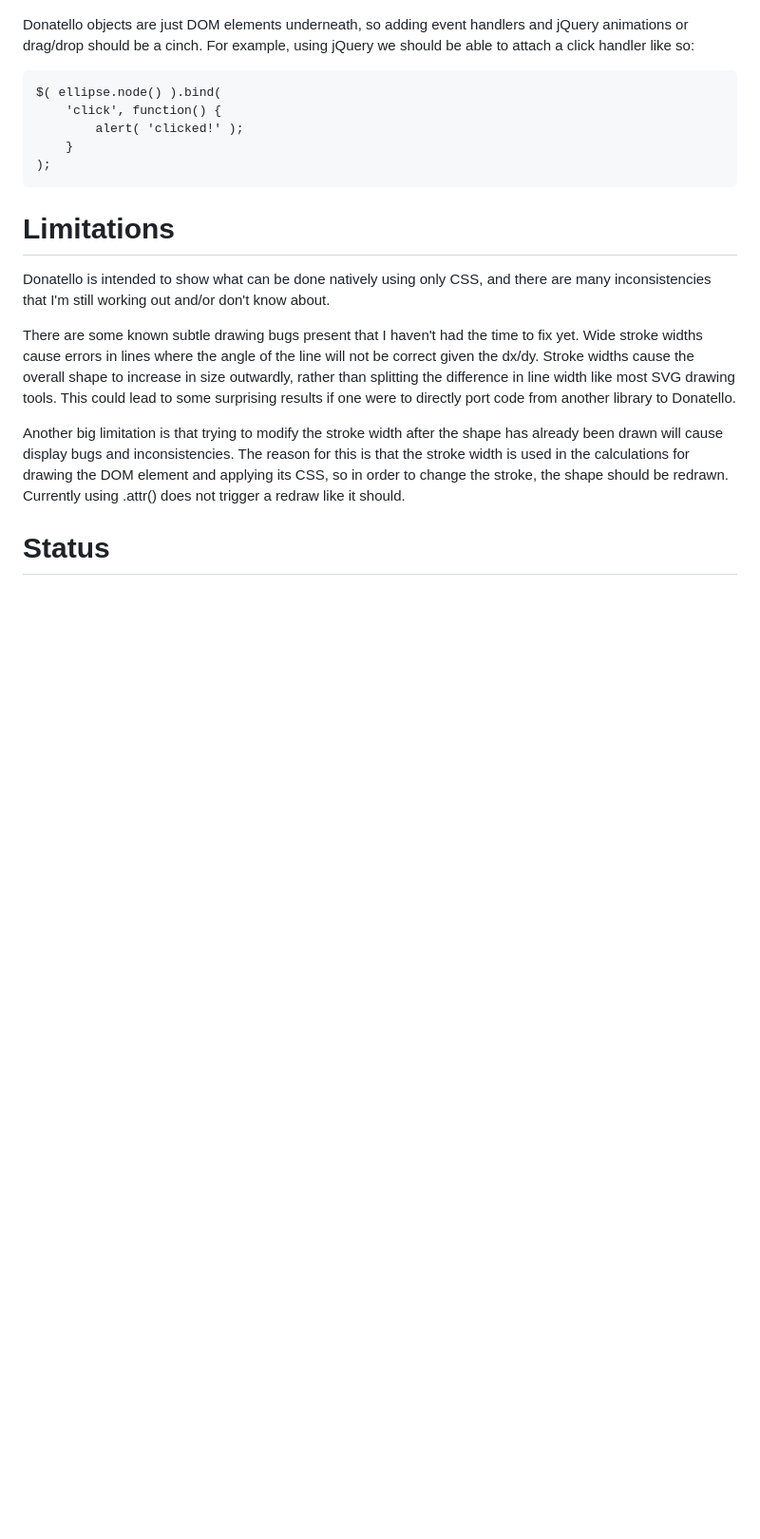
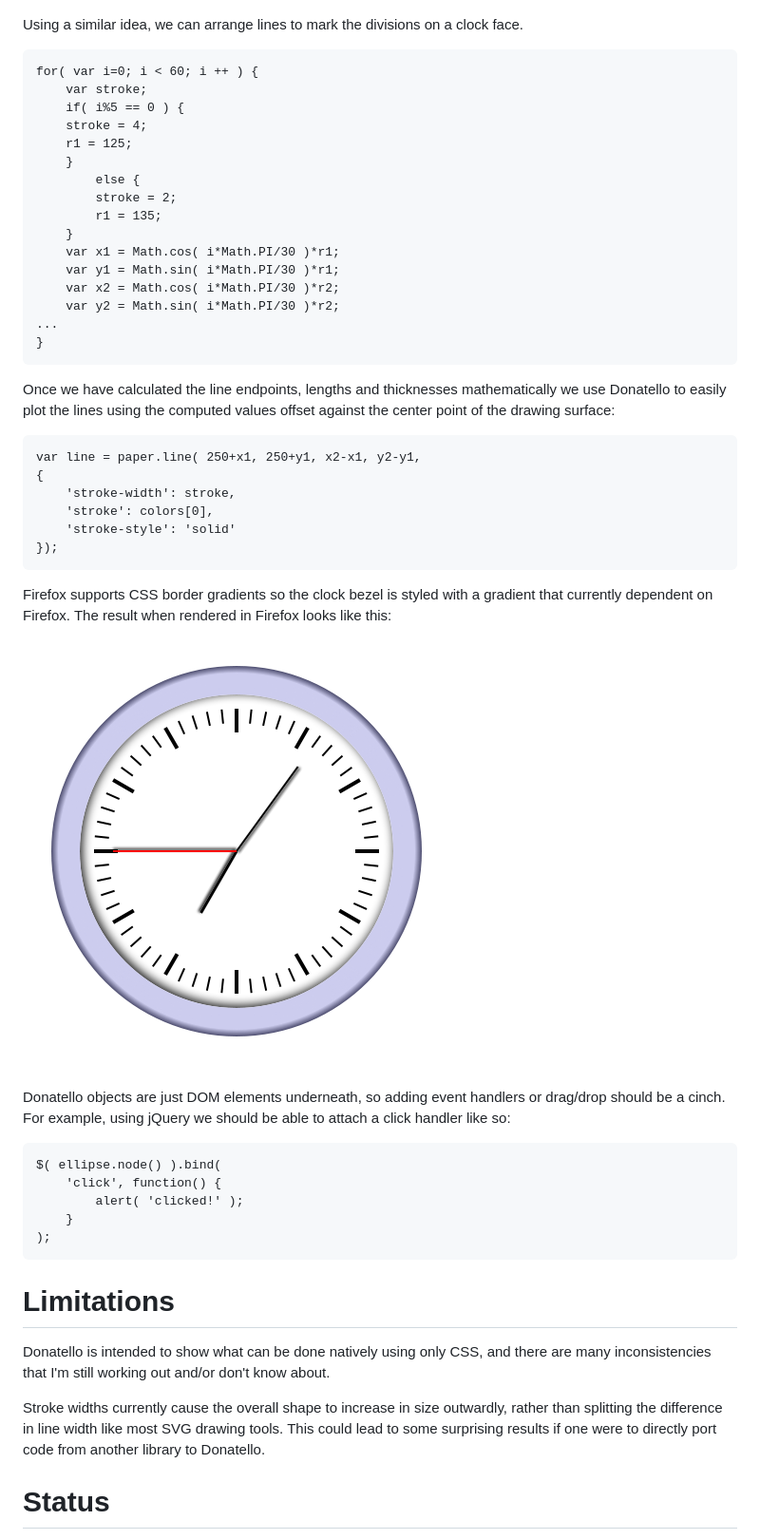
Before and after one commit to dnewcome/Donatello, a Markdown page: Readme.md, the part around the change printed below. Shown: that part at 95% size. GitHub-like rendering; pictures changed too: samples/clock.png (added); blank space fills up the shorter version.

Commit message:
updated readme and added clock example

```diff
--- a/Readme.md
+++ b/Readme.md
@@ -51,8 +51,45 @@ Which produces the following:
 
 ![Ellipses geometric image](https://github.com/dnewcome/Donatello/raw/master/samples/ellipses.png)
 
-Donatello objects are just DOM elements underneath, so adding event handlers and jQuery
-animations or drag/drop should be a cinch. For example, using jQuery we should be able to
+Using a similar idea, we can arrange lines to mark the divisions on a clock face.
+
+    for( var i=0; i < 60; i ++ ) {
+        var stroke;
+        if( i%5 == 0 ) {
+        stroke = 4;
+        r1 = 125;
+        }
+            else {
+            stroke = 2;
+            r1 = 135;
+        }
+        var x1 = Math.cos( i*Math.PI/30 )*r1;
+        var y1 = Math.sin( i*Math.PI/30 )*r1;
+        var x2 = Math.cos( i*Math.PI/30 )*r2;
+        var y2 = Math.sin( i*Math.PI/30 )*r2;
+	...
+    }
+
+Once we have calculated the line endpoints, lengths and thicknesses mathematically we
+use Donatello to easily plot the lines using the computed values offset against the
+center point of the drawing surface:
+
+    var line = paper.line( 250+x1, 250+y1, x2-x1, y2-y1,
+    {
+        'stroke-width': stroke,
+        'stroke': colors[0],
+        'stroke-style': 'solid'
+    });
+
+Firefox
+supports CSS border gradients so the clock bezel is styled with a
+gradient that currently dependent on Firefox. The result when rendered in Firefox
+looks like this:
+
+![Clock image](https://github.com/dnewcome/Donatello/raw/master/samples/clock.png)
+
+Donatello objects are just DOM elements underneath, so adding event handlers
+or drag/drop should be a cinch. For example, using jQuery we should be able to
 attach a click handler like so:
 
     $( ellipse.node() ).bind(
@@ -66,15 +103,9 @@ attach a click handler like so:
 Donatello is intended to show what can be done natively using only CSS, and there are many inconsistencies that I'm
 still working out and/or don't know about.
 
-There are some known subtle drawing bugs present that I haven't had the time to fix yet. Wide stroke widths cause errors
-in lines where the angle of the line will not be correct given the dx/dy. Stroke widths cause the overall shape to
+Stroke widths currently cause the overall shape to
 increase in size outwardly, rather than splitting the difference in line width like most SVG drawing tools. This could
 lead to some surprising results if one were to directly port code from another library to Donatello.
-
-Another big limitation is that trying to modify the stroke width after the shape has already been drawn will cause
-display bugs and inconsistencies. The reason for this is that the stroke width is used in the calculations for drawing
-the DOM element and applying its CSS, so in order to change the stroke, the shape should be redrawn. Currently using
-.attr() does not trigger a redraw like it should.
 
 # Status
 
```
Also changed, not shown: other parts of Readme.md (+7 -6 lines).
